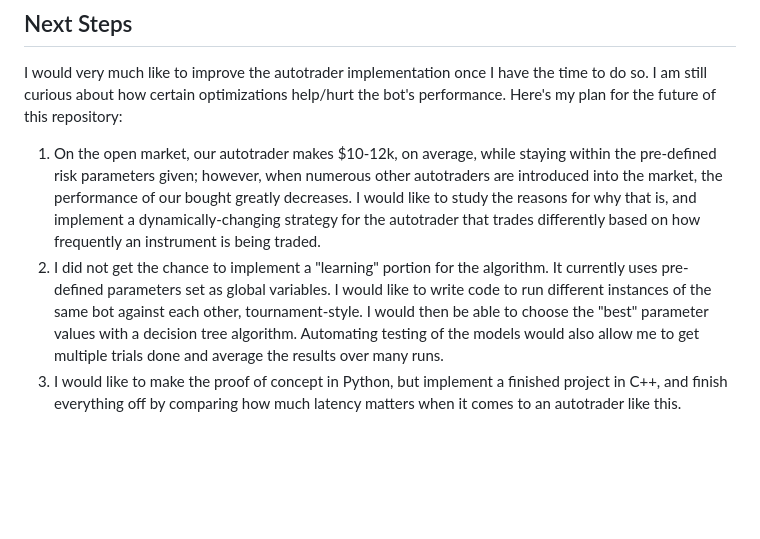
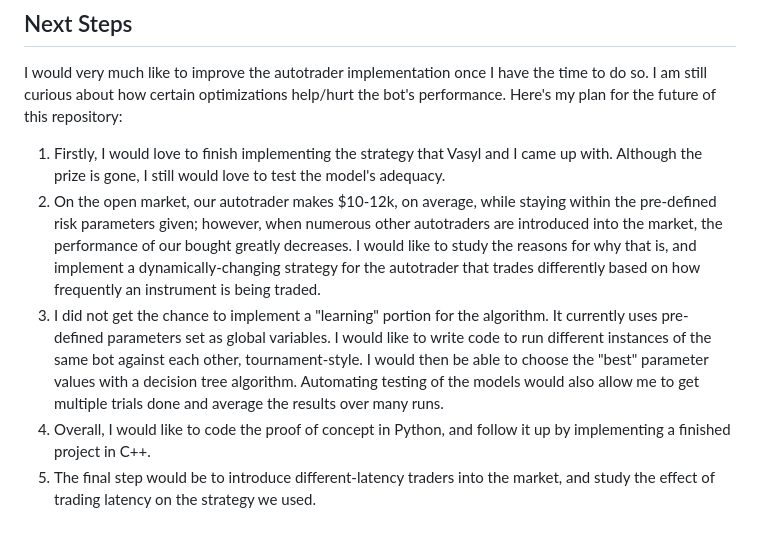
Before and after one commit to mglush/ready-trader-go-2023, a Markdown page: README.md, the part around the change printed below. Drawn GitHub-style; blank space fills up the shorter version.

```diff
--- a/README.md
+++ b/README.md
@@ -59,6 +58,8 @@ The main bug that I did not catch in time was that our bot trades very well at f
 
 ## Next Steps
 I would very much like to improve the autotrader implementation once I have the time to do so. I am still curious about how certain optimizations help/hurt the bot's performance. Here's my plan for the future of this repository:
-  1) On the open market, our autotrader makes $10-12k, on average, while staying within the pre-defined risk parameters given; however, when numerous other autotraders are introduced into the market, the performance of our bought greatly decreases. I would like to study the reasons for why that is, and implement a dynamically-changing strategy for the autotrader that trades differently based on how frequently an instrument is being traded.
-  2) I did not get the chance to implement a "learning" portion for the algorithm. It currently uses pre-defined parameters set as global variables. I would like to write code to run different instances of the same bot against each other, tournament-style. I would then be able to choose the "best" parameter values with a decision tree algorithm. Automating testing of the models would also allow me to get multiple trials  done and average the results over many runs.
-  3) I would like to make the proof of concept in Python, but implement a finished project in C++, and finish everything off by comparing how much latency matters when it comes to an autotrader like this.
+  1) Firstly, I would love to finish implementing the strategy that Vasyl and I came up with. Although the prize is gone, I still would love to test the model's adequacy.
+  2) On the open market, our autotrader makes $10-12k, on average, while staying within the pre-defined risk parameters given; however, when numerous other autotraders are introduced into the market, the performance of our bought greatly decreases. I would like to study the reasons for why that is, and implement a dynamically-changing strategy for the autotrader that trades differently based on how frequently an instrument is being traded.
+  3) I did not get the chance to implement a "learning" portion for the algorithm. It currently uses pre-defined parameters set as global variables. I would like to write code to run different instances of the same bot against each other, tournament-style. I would then be able to choose the "best" parameter values with a decision tree algorithm. Automating testing of the models would also allow me to get multiple trials done and average the results over many runs.
+  4) Overall, I would like to code the proof of concept in Python, and follow it up by implementing a finished project in C++.
+  5) The final step would be to introduce different-latency traders into the market, and study the effect of trading latency on the strategy we used.
```
Also changed, not shown: other parts of README.md (+0 -1 lines).
